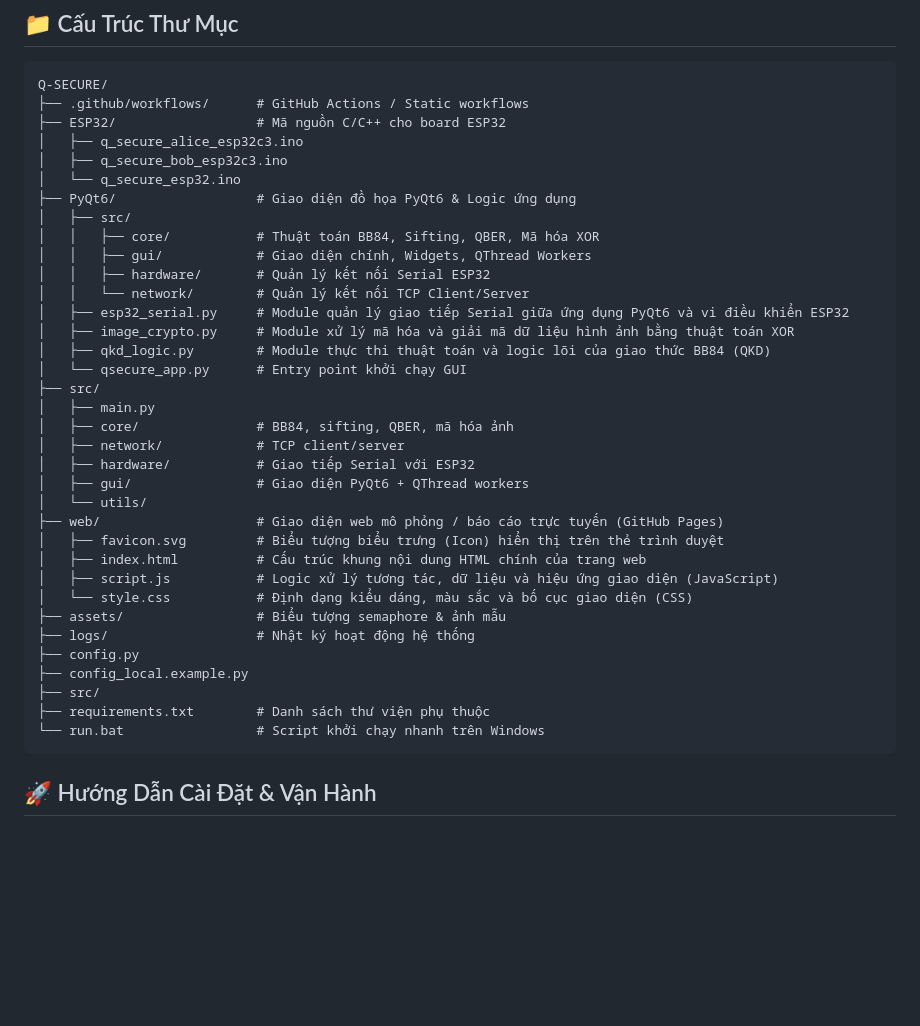
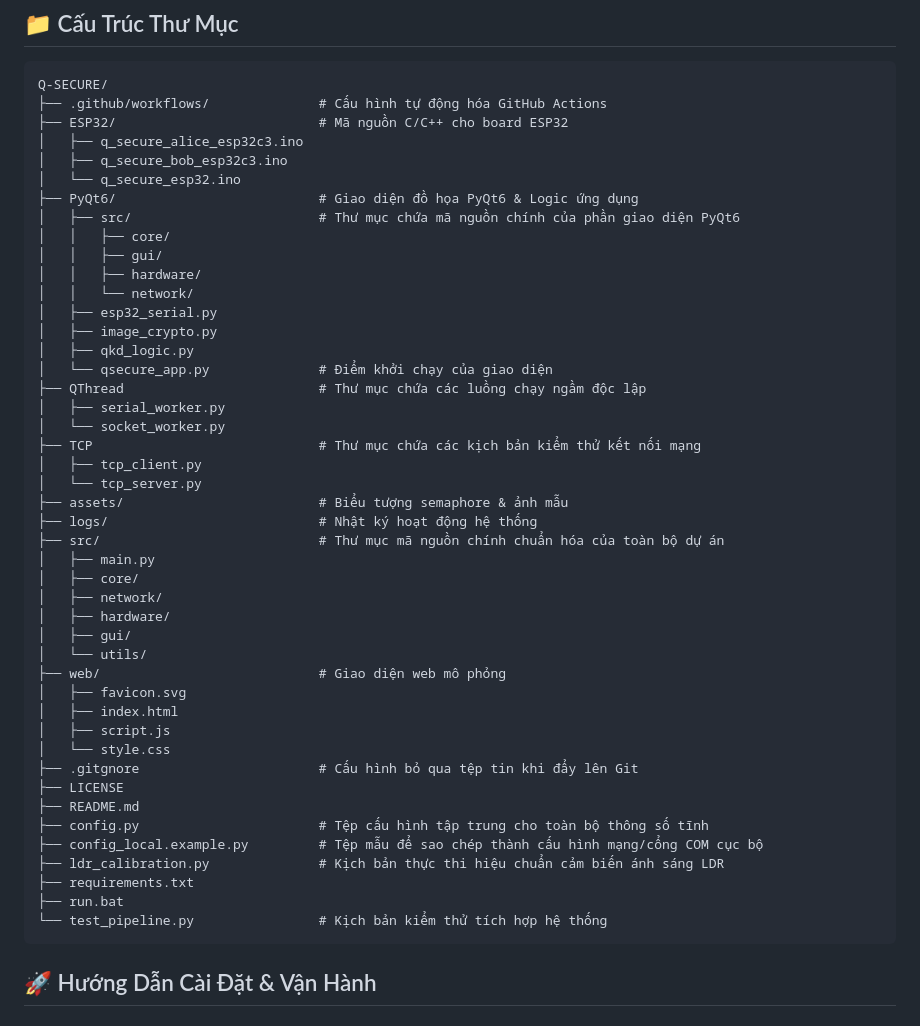
Before and after one commit to PandoraGenesis/Q-SECURE, a Markdown page: README.md, the part around one of its changes. GitHub-like rendering; blank space fills up the shorter version.

````diff
--- a/README.md
+++ b/README.md
@@ -68,40 +68,50 @@ Hệ thống vận hành trên 2 máy tính độc lập trong cùng mạng LAN,
 
 ```text
 Q-SECURE/
-├── .github/workflows/      # GitHub Actions / Static workflows
-├── ESP32/                  # Mã nguồn C/C++ cho board ESP32
+├── .github/workflows/              # Cấu hình tự động hóa GitHub Actions
+├── ESP32/                          # Mã nguồn C/C++ cho board ESP32
 │   ├── q_secure_alice_esp32c3.ino
 │   ├── q_secure_bob_esp32c3.ino
 │   └── q_secure_esp32.ino
-├── PyQt6/                  # Giao diện đồ họa PyQt6 & Logic ứng dụng
-│   ├── src/
-│   │   ├── core/           # Thuật toán BB84, Sifting, QBER, Mã hóa XOR
-│   │   ├── gui/            # Giao diện chính, Widgets, QThread Workers
-│   │   ├── hardware/       # Quản lý kết nối Serial ESP32
-│   │   └── network/        # Quản lý kết nối TCP Client/Server
-│   ├── esp32_serial.py     # Module quản lý giao tiếp Serial giữa ứng dụng PyQt6 và vi điều khiển ESP32
-│   ├── image_crypto.py     # Module xử lý mã hóa và giải mã dữ liệu hình ảnh bằng thuật toán XOR
-│   ├── qkd_logic.py        # Module thực thi thuật toán và logic lõi của giao thức BB84 (QKD)
-│   └── qsecure_app.py      # Entry point khởi chạy GUI
-├── src/
+├── PyQt6/                          # Giao diện đồ họa PyQt6 & Logic ứng dụng
+│   ├── src/                        # Thư mục chứa mã nguồn chính của phần giao diện PyQt6
+│   │   ├── core/
+│   │   ├── gui/
+│   │   ├── hardware/
+│   │   └── network/
+│   ├── esp32_serial.py
+│   ├── image_crypto.py
+│   ├── qkd_logic.py
+│   └── qsecure_app.py              # Điểm khởi chạy của giao diện
+├── QThread                         # Thư mục chứa các luồng chạy ngầm độc lập
+│   ├── serial_worker.py
+│   └── socket_worker.py
+├── TCP                             # Thư mục chứa các kịch bản kiểm thử kết nối mạng
+│   ├── tcp_client.py
+│   └── tcp_server.py
+├── assets/                         # Biểu tượng semaphore & ảnh mẫu
+├── logs/                           # Nhật ký hoạt động hệ thống
+├── src/                            # Thư mục mã nguồn chính chuẩn hóa của toàn bộ dự án
 │   ├── main.py
-│   ├── core/               # BB84, sifting, QBER, mã hóa ảnh
-│   ├── network/            # TCP client/server
-│   ├── hardware/           # Giao tiếp Serial với ESP32
-│   ├── gui/                # Giao diện PyQt6 + QThread workers
+│   ├── core/
+│   ├── network/
+│   ├── hardware/
+│   ├── gui/
 │   └── utils/
-├── web/                    # Giao diện web mô phỏng / báo cáo trực tuyến (GitHub Pages)
-│   ├── favicon.svg         # Biểu tượng biểu trưng (Icon) hiển thị trên thẻ trình duyệt
-│   ├── index.html          # Cấu trúc khung nội dung HTML chính của trang web
-│   ├── script.js           # Logic xử lý tương tác, dữ liệu và hiệu ứng giao diện (JavaScript)
-│   └── style.css           # Định dạng kiểu dáng, màu sắc và bố cục giao diện (CSS)
-├── assets/                 # Biểu tượng semaphore & ảnh mẫu
-├── logs/                   # Nhật ký hoạt động hệ thống
-├── config.py
-├── config_local.example.py
-├── src/
-├── requirements.txt        # Danh sách thư viện phụ thuộc
-└── run.bat                 # Script khởi chạy nhanh trên Windows
+├── web/                            # Giao diện web mô phỏng
+│   ├── favicon.svg
+│   ├── index.html
+│   ├── script.js
+│   └── style.css
+├── .gitgnore                       # Cấu hình bỏ qua tệp tin khi đẩy lên Git
+├── LICENSE
+├── README.md
+├── config.py                       # Tệp cấu hình tập trung cho toàn bộ thông số tĩnh
+├── config_local.example.py         # Tệp mẫu để sao chép thành cấu hình mạng/cổng COM cục bộ
+├── ldr_calibration.py              # Kịch bản thực thi hiệu chuẩn cảm biến ánh sáng LDR
+├── requirements.txt
+├── run.bat
+└── test_pipeline.py                # Kịch bản kiểm thử tích hợp hệ thống
 ```
 
 
````
Also changed, not shown: other parts of README.md (+42 -32 lines).
